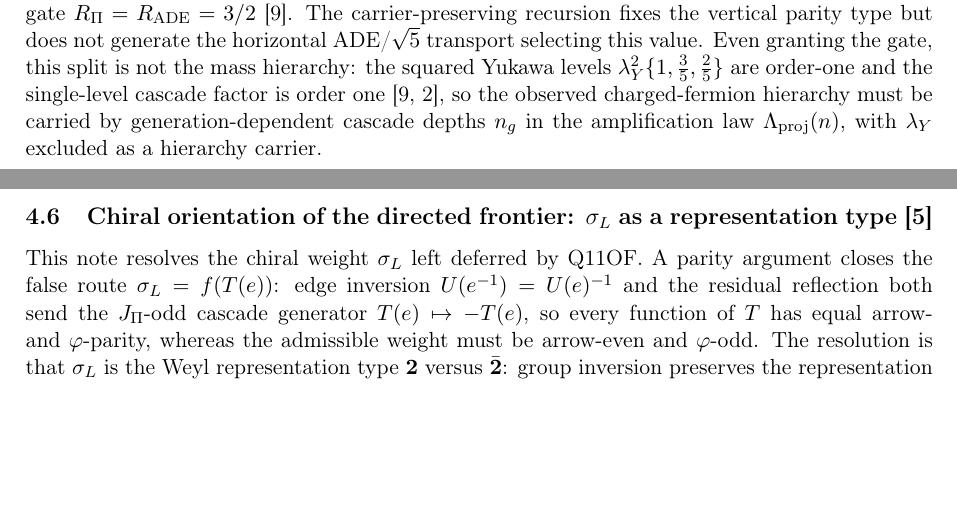
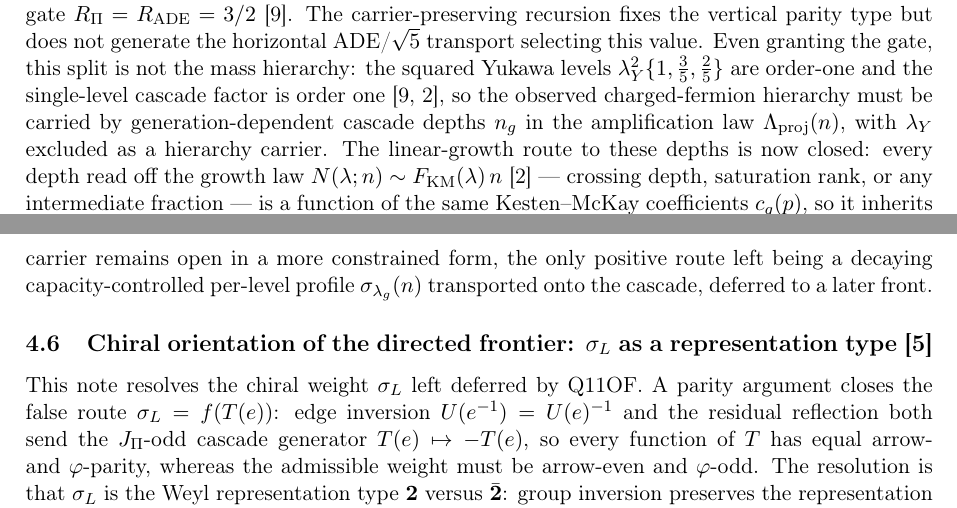
Before and after one commit to Cosmochrony/fermionic-matter-note, a LaTeX paper (tex/FermionicMatterNote.tex): two parts of pages 7 and 8 of 13, joined at a grey line, cut so that both start at the same text, the shorter picture padded with empty space. Compiled offline with pdfLaTeX.

Commit message:
1.27: linear-growth depth route closed; intrinsic depth carrier remains open (decaying per-level profile, future front)

```diff
--- a/tex/FermionicMatterNote.tex
+++ b/tex/FermionicMatterNote.tex
@@ -445,3 +445,5 @@ interpretation of the admissible fibre after geometric complexification.
       one~\cite{Beau2026pyo, Beau2026a5}, so the observed charged-fermion hierarchy must be carried by
       generation-dependent cascade depths $n_g$ in the amplification law $\Lambda_{\mathrm{proj}}(n)$, with
       $\lambda_Y$ excluded as a hierarchy carrier.
+      The linear-growth route to these depths is now closed: every depth read off the growth law
+      $N(\lambda;n)\sim F_{\mathrm{KM}}(\lambda)\,n$~\cite{Beau2026a5} --- crossing depth, saturation rank, or any
@@ -448,3 +453,6 @@ interpretation of the admissible fibre after geometric complexification.
+      The intrinsic depth carrier remains open in a more constrained form, the only positive route left being a
+      decaying capacity-controlled per-level profile $\sigma_{\lambda_g}(n)$ transported onto the cascade, deferred
+      to a later front.
 
     \subsection{Chiral orientation of the directed frontier: $\sigma_L$ as a representation
     type~\cite{Beau2026cho}}
```
Also changed, not shown: tex/FermionicMatterNote.tex (3 more changed lines).
